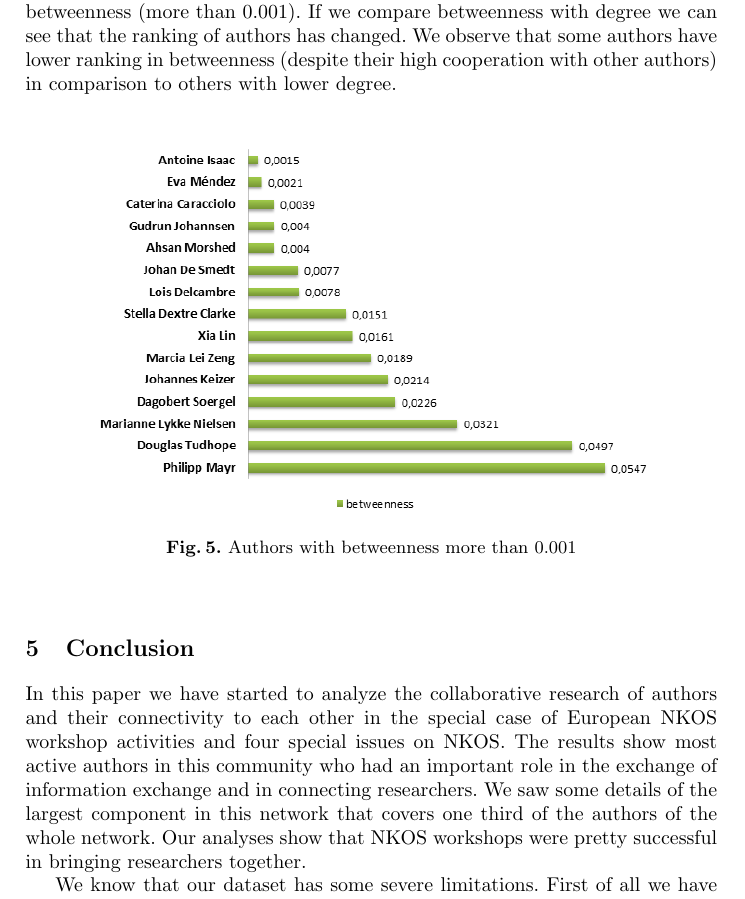
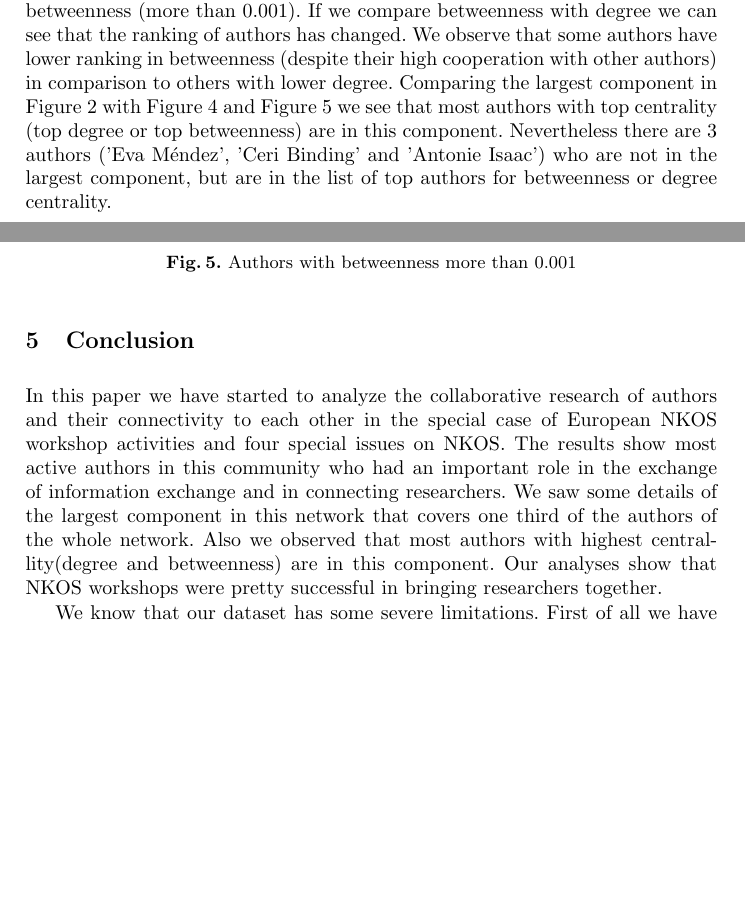
Before and after one commit to PhilippMayr/NKOS-bibliography, a LaTeX thesis (paper-nkos16/NKOS2016.tex): part of page 7 of 9 before the commit and two parts of pages 7 and 8 of 10 after it, the two joined at a grey line, cut so that both start at the same text, the shorter picture padded with empty space. Compiled offline with pdfLaTeX.

Commit message:
add some details to the result and conclusion and correcting some figures

```diff
--- a/paper-nkos16/NKOS2016.tex
+++ b/paper-nkos16/NKOS2016.tex
@@ -200,11 +198,11 @@ Figure \ref{fig:degree16} shows the authors with high degree (more than 16) in t
 \end{figure}
 
 
-To detect the influence of authors on information exchange we calculated the betweenness centrality of authors. Figure \ref{fig:betweenness} indicates the authors with high betweenness (more than 0.001). If we compare betweenness with degree we can see that the ranking of authors has changed. We observe that some authors have lower ranking in betweenness (despite their high cooperation with other authors) in comparison to others with lower degree.
+To detect the influence of authors on information exchange we calculated the betweenness centrality of authors. Figure \ref{fig:betweenness} indicates the authors with high betweenness (more than 0.001). If we compare betweenness with degree we can see that the ranking of authors has changed. We observe that some authors have lower ranking in betweenness (despite their high cooperation with other authors) in comparison to others with lower degree. Comparing the largest component in Figure \ref{fig:largestComponent} with Figure \ref{fig:degree16} and Figure \ref{fig:betweenness} we see that most authors with top centrality (top degree or top betweenness) are in this component. Nevertheless there are 3 authors ('Eva Méndez', 'Ceri Binding' and 'Antonie Isaac') who are not in the largest component, but are in the list of top authors for betweenness or degree centrality.
 
 %todo add some more details and interpretation
 
-\begin{figure}
+\begin{figure}[H]
 \centering
 \includegraphics[width=0.8\linewidth]{betweenness}
 \caption{Authors with betweenness more than 0.001}
@@ -213,7 +211,7 @@ To detect the influence of authors on information exchange we calculated the bet
 
 
 \section{Conclusion}\label{concl}
-In this paper we have started to analyze the collaborative research of authors and their connectivity to each other in the special case of European NKOS workshop activities and four special issues on NKOS. The results show most active authors in this community who had an important role in the exchange of information exchange and in connecting researchers. We saw some details of the largest component in this network that covers one third of the authors of the whole network. Our analyses show that NKOS workshops were pretty successful in bringing researchers together.
+In this paper we have started to analyze the collaborative research of authors and their connectivity to each other in the special case of European NKOS workshop activities and four special issues on NKOS. The results show most active authors in this community who had an important role in the exchange of information exchange and in connecting researchers. We saw some details of the largest component in this network that covers one third of the authors of the whole network. Also we observed that most authors with highest centrallity(degree and betweenness) are in this component. Our analyses show that NKOS workshops were pretty successful in bringing researchers together.
 
 %todo add some interpretation
 
```
Also changed, not shown: paper-nkos16/NKOS2016.pdf, paper-nkos16/degree16.png, paper-nkos16/degree160.png (added), paper-nkos16/degreePercentage.png, paper-nkos16/NKOS2016.tex (6 more changed lines), 4 other files.
